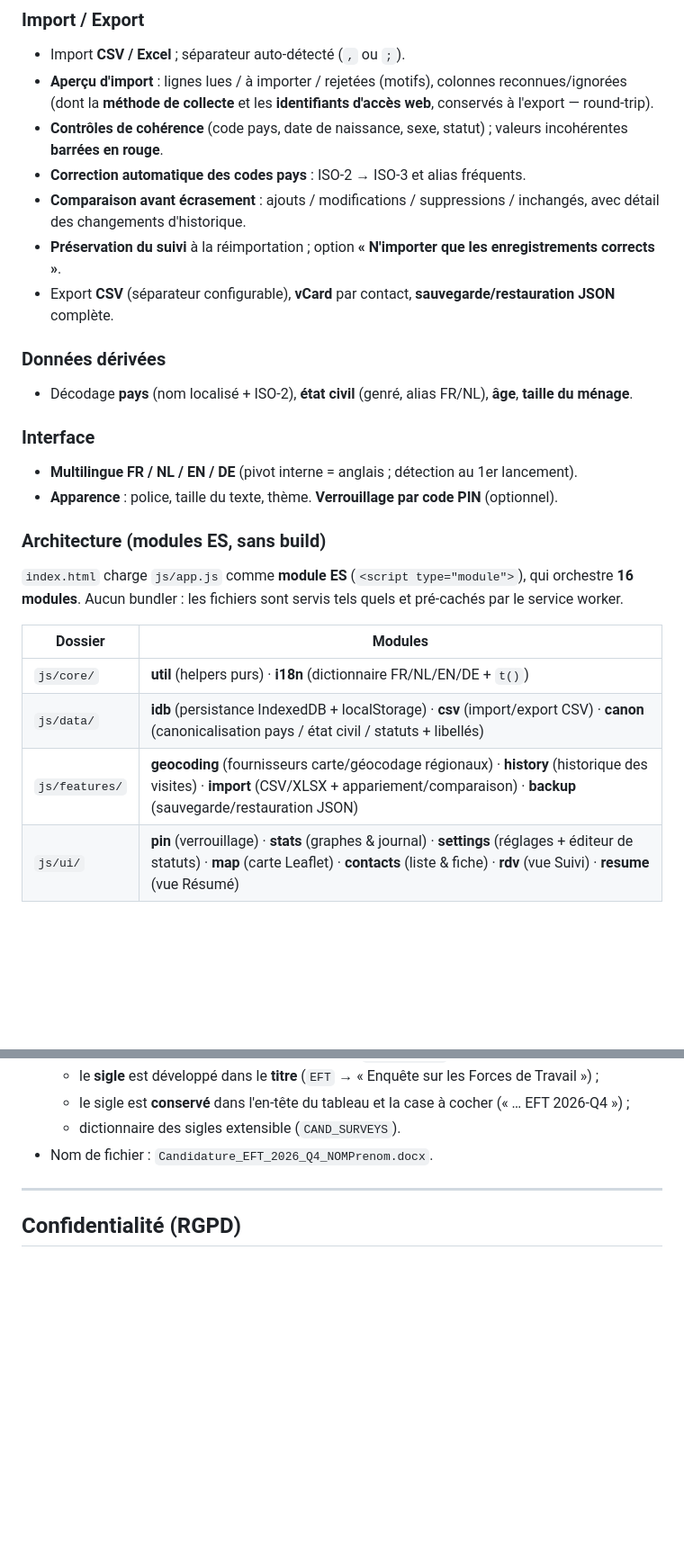
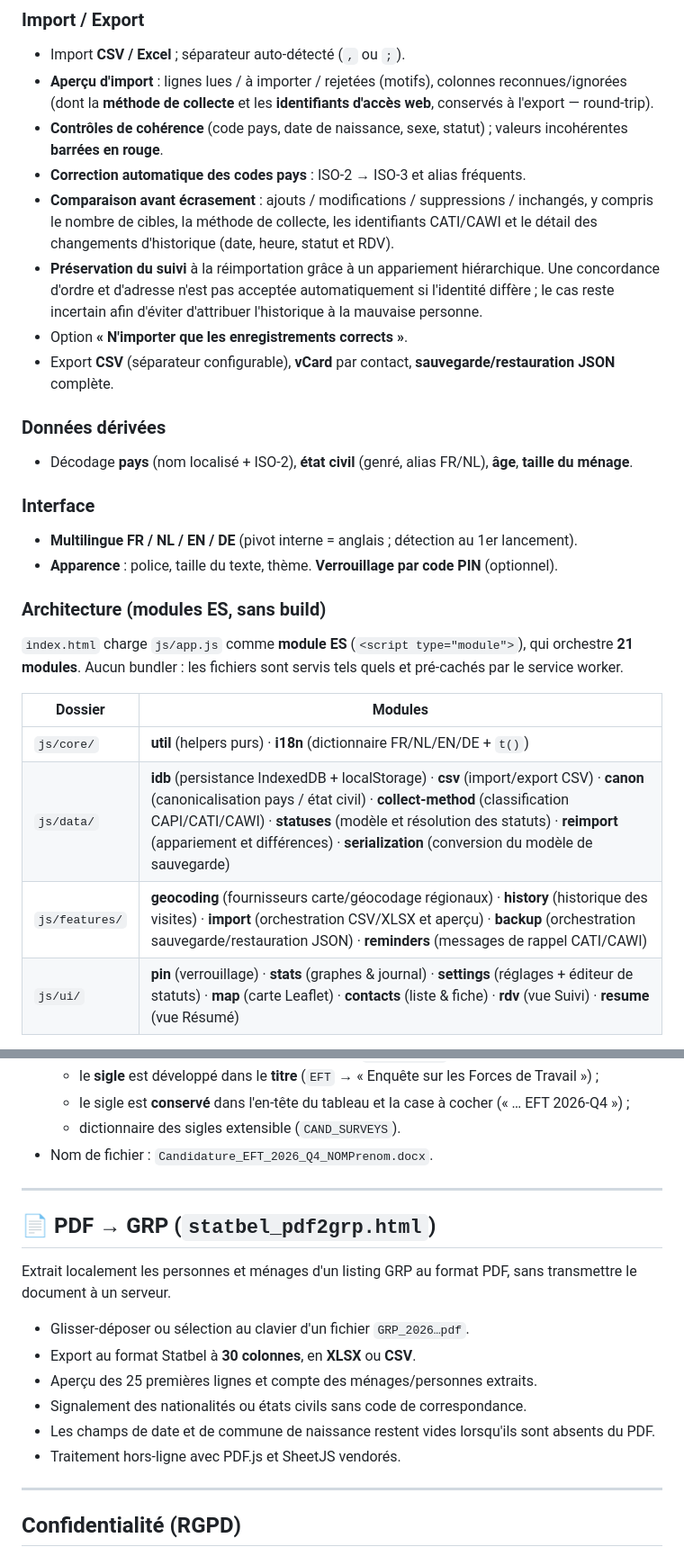
Before and after one commit to pmeyssonnier/statbel-app, a Markdown page: README.md, 2 parts joined by grey strips. Shown at 90% size. Rendered like a GitHub page; blank space fills up the shorter version.

```diff
--- a/README.md
+++ b/README.md
@@ -46,8 +58,9 @@ Suivi des contacts à interviewer dans le cadre des enquêtes Statbel.
 - **Aperçu d'import** : lignes lues / à importer / rejetées (motifs), colonnes reconnues/ignorées (dont la **méthode de collecte** et les **identifiants d'accès web**, conservés à l'export — round-trip).
 - **Contrôles de cohérence** (code pays, date de naissance, sexe, statut) ; valeurs incohérentes **barrées en rouge**.
 - **Correction automatique des codes pays** : ISO-2 → ISO-3 et alias fréquents.
-- **Comparaison avant écrasement** : ajouts / modifications / suppressions / inchangés, avec détail des changements d'historique.
-- **Préservation du suivi** à la réimportation ; option **« N'importer que les enregistrements corrects »**.
+- **Comparaison avant écrasement** : ajouts / modifications / suppressions / inchangés, y compris le nombre de cibles, la méthode de collecte, les identifiants CATI/CAWI et le détail des changements d'historique (date, heure, statut et RDV).
+- **Préservation du suivi** à la réimportation grâce à un appariement hiérarchique. Une concordance d'ordre et d'adresse n'est pas acceptée automatiquement si l'identité diffère ; le cas reste incertain afin d'éviter d'attribuer l'historique à la mauvaise personne.
+- Option **« N'importer que les enregistrements corrects »**.
 - Export **CSV** (séparateur configurable), **vCard** par contact, **sauvegarde/restauration JSON** complète.
 
 ### Données dérivées
@@ -60,14 +73,14 @@ Suivi des contacts à interviewer dans le cadre des enquêtes Statbel.
 ### Architecture (modules ES, sans build)
 
 `index.html` charge `js/app.js` comme **module ES** (`<script type="module">`), qui orchestre
-**16 modules**. Aucun bundler : les fichiers sont servis tels quels et pré-cachés par le
+**21 modules**. Aucun bundler : les fichiers sont servis tels quels et pré-cachés par le
 service worker.
 
 | Dossier | Modules |
 |---|---|
 | `js/core/` | **util** (helpers purs) · **i18n** (dictionnaire FR/NL/EN/DE + `t()`) |
-| `js/data/` | **idb** (persistance IndexedDB + localStorage) · **csv** (import/export CSV) · **canon** (canonicalisation pays / état civil / statuts + libellés) |
-| `js/features/` | **geocoding** (fournisseurs carte/géocodage régionaux) · **history** (historique des visites) · **import** (CSV/XLSX + appariement/comparaison) · **backup** (sauvegarde/restauration JSON) |
+| `js/data/` | **idb** (persistance IndexedDB + localStorage) · **csv** (import/export CSV) · **canon** (canonicalisation pays / état civil) · **collect-method** (classification CAPI/CATI/CAWI) · **statuses** (modèle et résolution des statuts) · **reimport** (appariement et différences) · **serialization** (conversion du modèle de sauvegarde) |
+| `js/features/` | **geocoding** (fournisseurs carte/géocodage régionaux) · **history** (historique des visites) · **import** (orchestration CSV/XLSX et aperçu) · **backup** (orchestration sauvegarde/restauration JSON) · **reminders** (messages de rappel CATI/CAWI) |
 | `js/ui/` | **pin** (verrouillage) · **stats** (graphes & journal) · **settings** (réglages + éditeur de statuts) · **map** (carte Leaflet) · **contacts** (liste & fiche) · **rdv** (vue Suivi) · **resume** (vue Résumé) |
 
 - **`js/app.js`** — orchestration : état, accesseurs, gestion des enquêtes, `setView`, thème/langue, cache géo, `init`.
@@ -132,6 +156,20 @@ XML tokenisé, ZIP + CRC32) :
 
 ---
 
+## 📄 PDF → GRP (`statbel_pdf2grp.html`)
+
+Extrait localement les personnes et ménages d'un listing GRP au format PDF, sans
+transmettre le document à un serveur.
+
+- Glisser-déposer ou sélection au clavier d'un fichier `GRP_2026…pdf`.
+- Export au format Statbel à **30 colonnes**, en **XLSX** ou **CSV**.
+- Aperçu des 25 premières lignes et compte des ménages/personnes extraits.
+- Signalement des nationalités ou états civils sans code de correspondance.
+- Les champs de date et de commune de naissance restent vides lorsqu'ils sont absents du PDF.
+- Traitement hors-ligne avec PDF.js et SheetJS vendorés.
+
+---
+
 ## Confidentialité (RGPD)
 
 - Toutes les données restent **dans le navigateur** (IndexedDB / localStorage) — **aucun serveur, aucune analytics**. Les seules sorties de données sont les deux actions ci-dessous, **déclenchées par vous**.
```
Also changed, not shown: other parts of README.md (+32 -9 lines).
